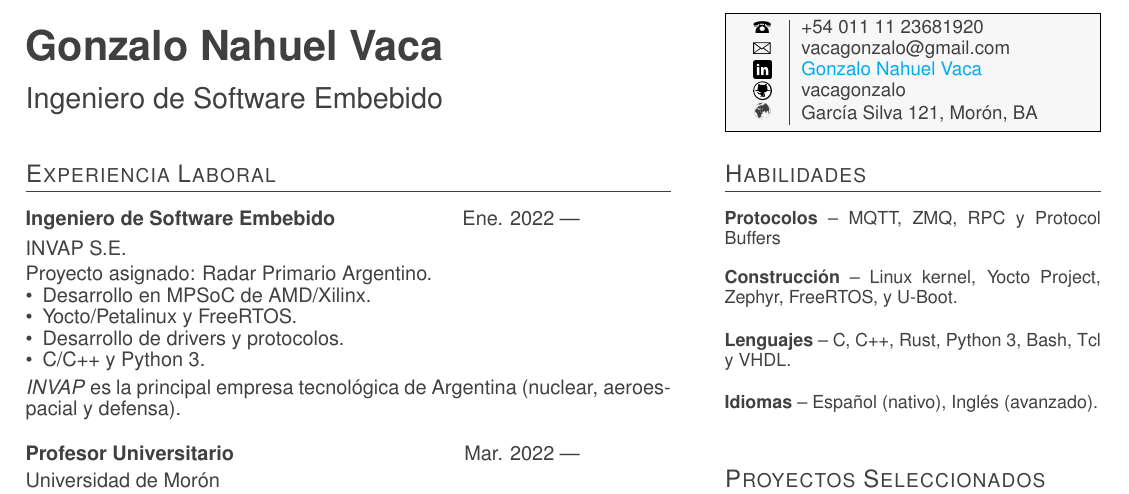
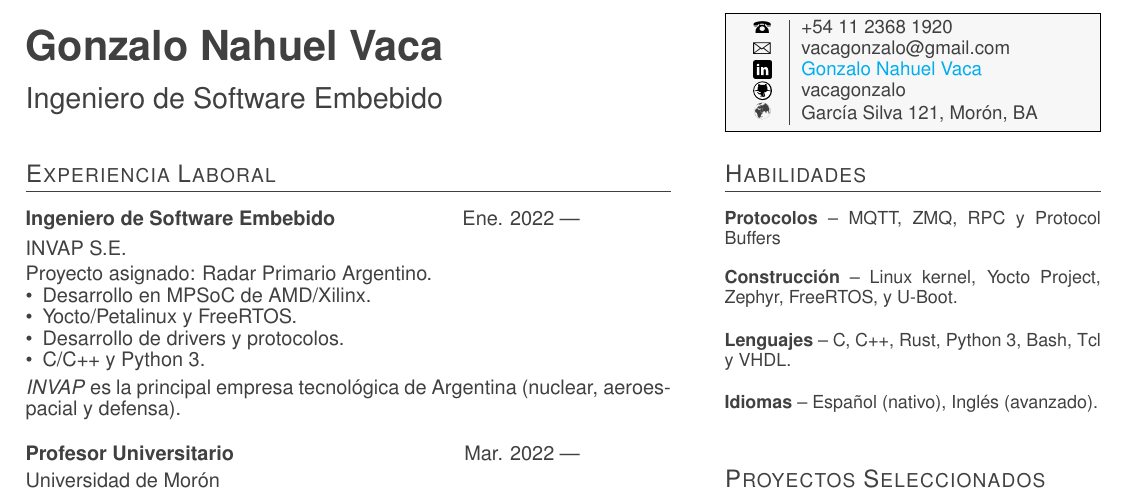
Before and after one commit to vacagonzalo/cv, a LaTeX CV (cv.tex): part of the page, cut so that both start at the same text. Compiled offline with pdfLaTeX.

Commit message:
fix phone

```diff
--- a/cv.tex
+++ b/cv.tex
@@ -71,7 +71,7 @@
 		%\centering
 		\begin{tabular*}{\linewidth}{r|l}
 			\large{\fixedphonesymbol{}} &
-			{\href{tel:+5401123681920}{{+54}~{011}~{11}~{23681920}}}\\
+			{\href{tel:+541123681920}{{+54}~{11}~{2368}~{1920}}}\\
 			\large{\emailsymbol{}} &
 			{\href{mailto:vacagonzalo@gmail.com}{{{vacagonzalo}@gmail.com}}} \\
 			\large{\linkedinsymbol{}} &
```
